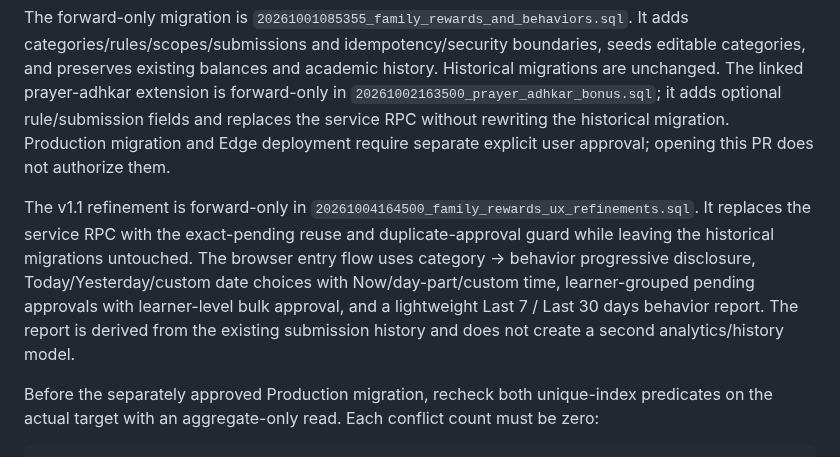
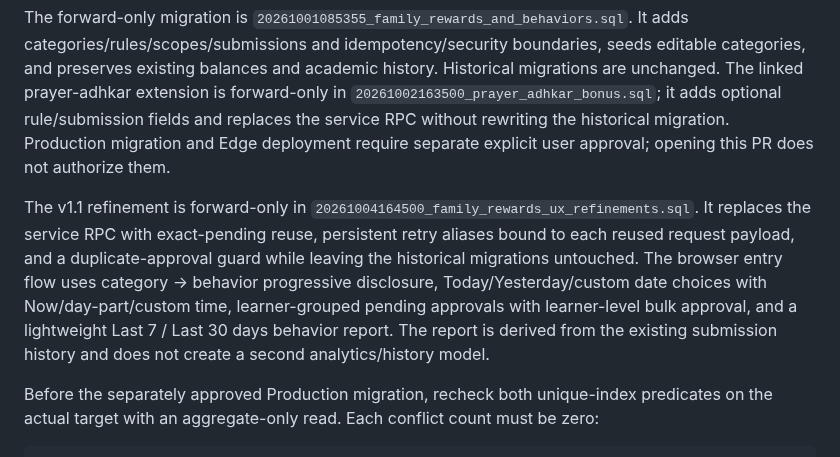
Before and after one commit to FadiAboAlward/family-learning-hub, a Markdown page: docs/gamification-and-rewards.md, the part around the change. GitHub-like rendering.

Commit message:
docs(rewards): document reused retry alias contract

```diff
--- a/docs/gamification-and-rewards.md
+++ b/docs/gamification-and-rewards.md
@@ -129,7 +129,7 @@ All-real rules/rewards exclude test learners. A selected scope can include the d
 
 The forward-only migration is `20261001085355_family_rewards_and_behaviors.sql`. It adds categories/rules/scopes/submissions and idempotency/security boundaries, seeds editable categories, and preserves existing balances and academic history. Historical migrations are unchanged. The linked prayer-adhkar extension is forward-only in `20261002163500_prayer_adhkar_bonus.sql`; it adds optional rule/submission fields and replaces the service RPC without rewriting the historical migration. Production migration and Edge deployment require separate explicit user approval; opening this PR does not authorize them.
 
-The v1.1 refinement is forward-only in `20261004164500_family_rewards_ux_refinements.sql`. It replaces the service RPC with the exact-pending reuse and duplicate-approval guard while leaving the historical migrations untouched. The browser entry flow uses category → behavior progressive disclosure, Today/Yesterday/custom date choices with Now/day-part/custom time, learner-grouped pending approvals with learner-level bulk approval, and a lightweight Last 7 / Last 30 days behavior report. The report is derived from the existing submission history and does not create a second analytics/history model.
+The v1.1 refinement is forward-only in `20261004164500_family_rewards_ux_refinements.sql`. It replaces the service RPC with exact-pending reuse, persistent retry aliases bound to each reused request payload, and a duplicate-approval guard while leaving the historical migrations untouched. The browser entry flow uses category → behavior progressive disclosure, Today/Yesterday/custom date choices with Now/day-part/custom time, learner-grouped pending approvals with learner-level bulk approval, and a lightweight Last 7 / Last 30 days behavior report. The report is derived from the existing submission history and does not create a second analytics/history model.
 
 Before the separately approved Production migration, recheck both unique-index predicates on the actual target with an aggregate-only read. Each conflict count must be zero:
 
```
